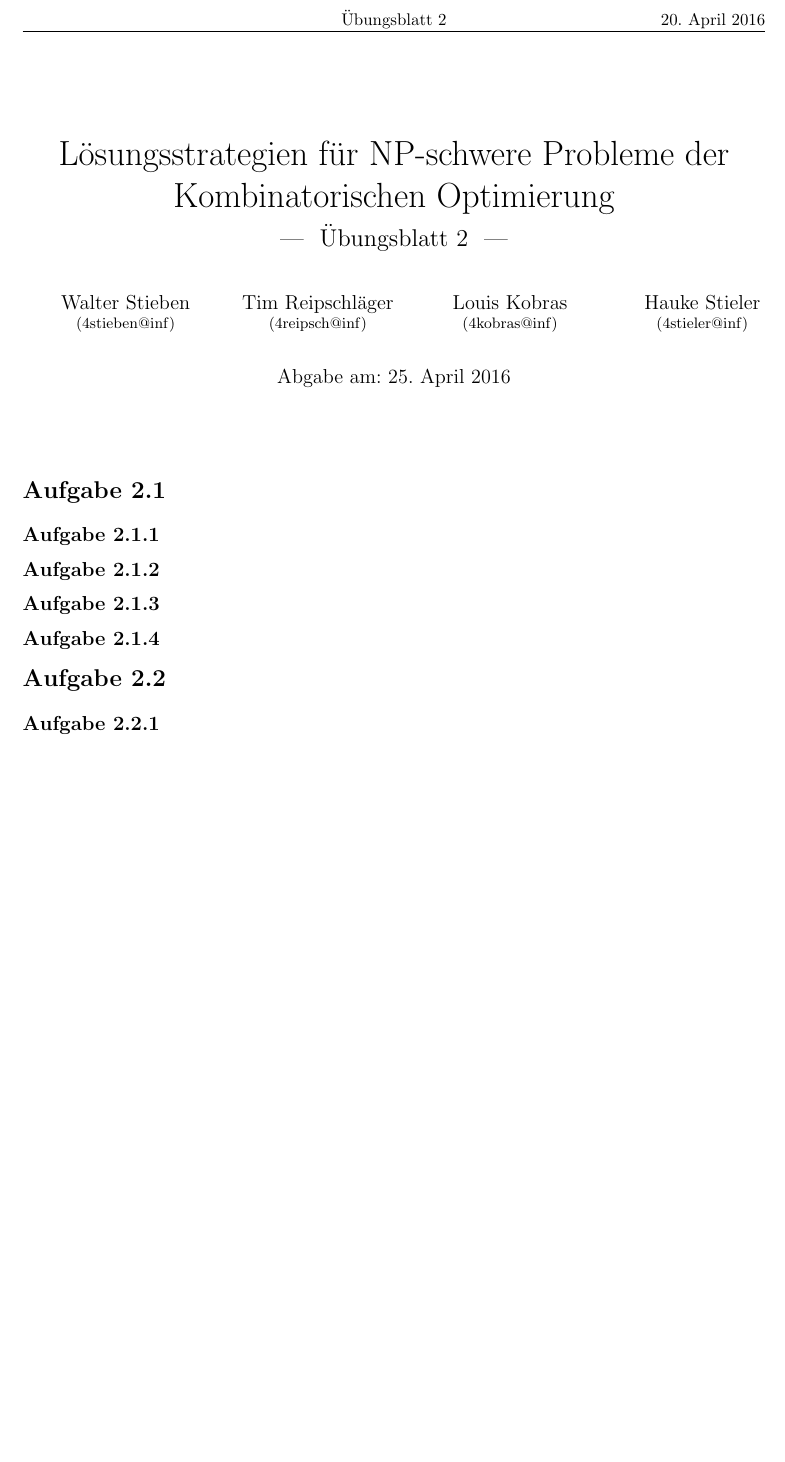
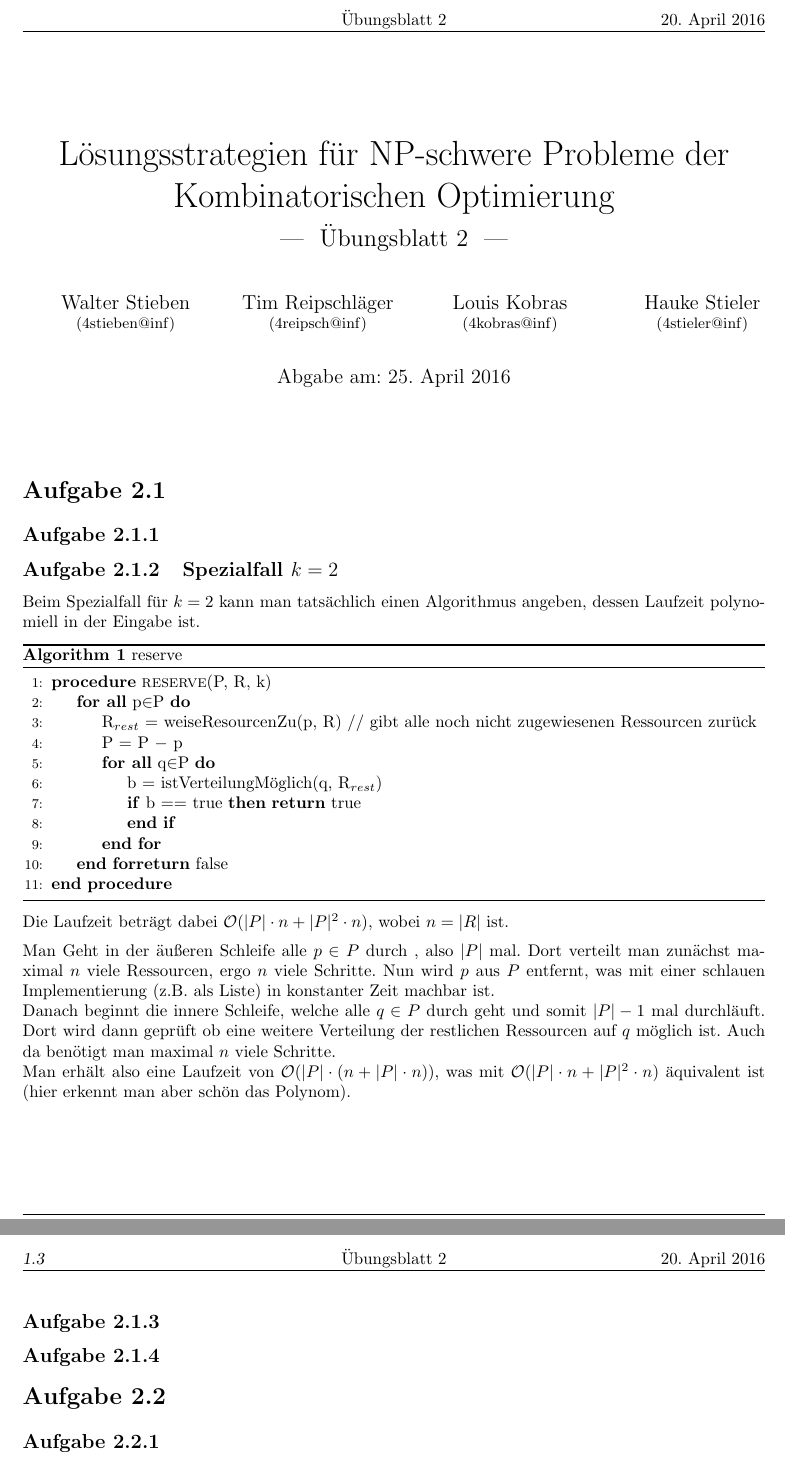
Before and after one commit to VKOSoSe16/Hausaufgaben, a LaTeX document (blatt02/blatt02.tex): part of the page before the commit and two parts of pages 1 and 2 of 2 after it, the two joined at a grey line, cut so that both start at the same text, the shorter picture padded with empty space. Compiled offline with pdfLaTeX.

Commit message:
Aufgabe 1b fertig.

```diff
--- a/blatt02/blatt02.tex
+++ b/blatt02/blatt02.tex
@@ -26,7 +26,31 @@ Kombinatorischen Optimierung}
 	\maketitle
 	\section{}
 		\subsection{}
-		\subsection{}
+		\subsection{Spezialfall $k=2$}
+			Beim Spezialfall für $k=2$ kann man tatsächlich einen Algorithmus angeben, dessen Laufzeit polynomiell in der Eingabe ist.
+		\alglanguage{pseudocode}
+		\begin{breakablealgorithm}
+			\caption{reserve}
+			\begin{algorithmic}[1]
+				\Procedure{reserve}{P, R, k}
+					\ForAll{p$\in$P}
+						\State R$_{rest}$ = weiseResourcenZu(p, R) // gibt alle noch nicht zugewiesenen Ressourcen zurück
+						\State P = P $-$ p
+						\ForAll{q$\in$P}
+							\State b = istVerteilungMöglich(q, R$_{rest}$)
+							\If{b == true}
+								\Return true
+							\EndIf
+						\EndFor
+					\EndFor
+					\Return false
+				\EndProcedure
+			\end{algorithmic}
+		\end{breakablealgorithm}
+		Die Laufzeit beträgt dabei $\Ovon{|P|\cdot n+|P|^2\cdot n}$, wobei $n=|R|$ ist.\n
+		Man Geht in der äußeren Schleife alle $p\in P$ durch , also $|P|$ mal. Dort verteilt man zunächst maximal $n$ viele Ressourcen, ergo $n$ viele Schritte. Nun wird $p$ aus $P$ entfernt, was mit einer schlauen Implementierung (z.B. als Liste) in konstanter Zeit machbar ist.\\
+		Danach beginnt die innere Schleife, welche alle $q\in P$ durch geht und somit $|P|-1$ mal durchläuft. Dort wird dann geprüft ob eine weitere Verteilung der restlichen Ressourcen auf $q$ möglich ist. Auch da benötigt man maximal $n$ viele Schritte.\\
+		Man erhält also eine Laufzeit von $\Ovon{|P|\cdot(n+|P|\cdot n)}$, was mit $\Ovon{|P|\cdot n+|P|^2\cdot n}$ äquivalent ist (hier erkennt man aber schön das Polynom).
 		\subsection{}
 		\subsection{}
 	\section{}
```
Also changed, not shown: blatt02/blatt02.pdf.
